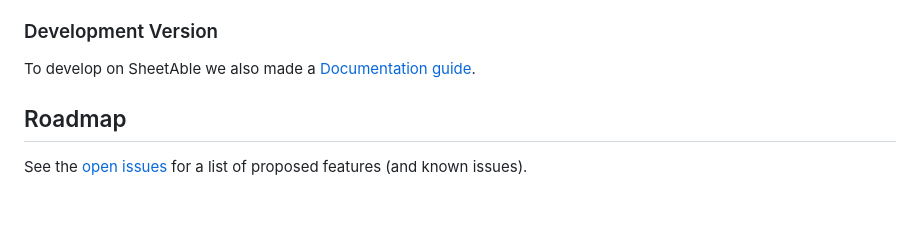
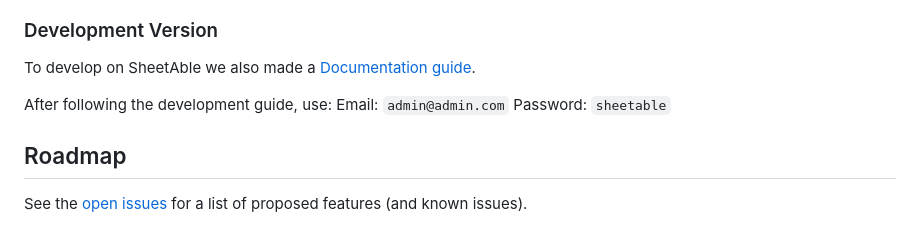
Before and after one commit to SheetAble/SheetAble, a Markdown page: README.md, the part around the change. Drawn GitHub-style; blank space fills up the shorter version.

```diff
--- a/README.md
+++ b/README.md
@@ -74,6 +74,10 @@ To install the **production** version of SheetAble please refer to this [Docs pa
 
 To develop on SheetAble we also made a [Documentation guide](https://sheetable.net/docs/development).
 
+After following the development guide, use:
+Email: `admin@admin.com`
+Password: `sheetable`
+
 <!-- ROADMAP -->
 
 ## Roadmap
```
